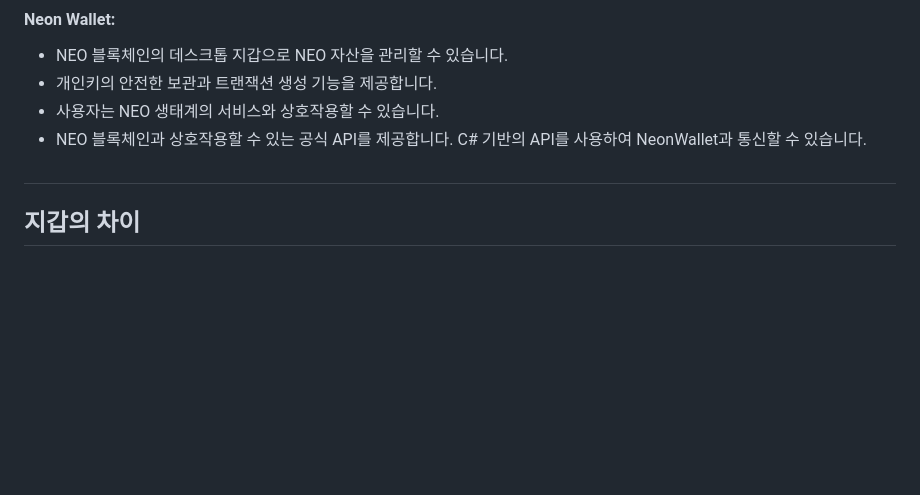
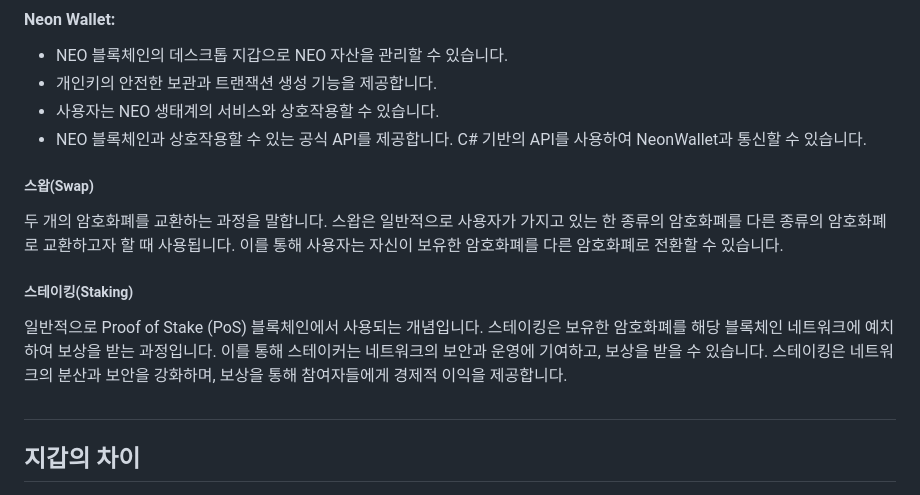
Before and after one commit to geunkim/Metaverse, a Markdown page: Project/NFT/Wallet.md, the part around the change. Drawn GitHub-style; blank space fills up the shorter version.

```diff
--- a/Project/NFT/Wallet.md
+++ b/Project/NFT/Wallet.md
@@ -70,6 +70,12 @@
 - 개인키의 안전한 보관과 트랜잭션 생성 기능을 제공합니다.
 - 사용자는 NEO 생태계의 서비스와 상호작용할 수 있습니다.
 - NEO 블록체인과 상호작용할 수 있는 공식 API를 제공합니다. C# 기반의 API를 사용하여 NeonWallet과 통신할 수 있습니다.
+
+##### 스왑(Swap)
+두 개의 암호화폐를 교환하는 과정을 말합니다. 스왑은 일반적으로 사용자가 가지고 있는 한 종류의 암호화폐를 다른 종류의 암호화폐로 교환하고자 할 때 사용됩니다. 이를 통해 사용자는 자신이 보유한 암호화폐를 다른 암호화폐로 전환할 수 있습니다.
+
+##### 스테이킹(Staking)
+일반적으로 Proof of Stake (PoS) 블록체인에서 사용되는 개념입니다. 스테이킹은 보유한 암호화폐를 해당 블록체인 네트워크에 예치하여 보상을 받는 과정입니다. 이를 통해 스테이커는 네트워크의 보안과 운영에 기여하고, 보상을 받을 수 있습니다. 스테이킹은 네트워크의 분산과 보안을 강화하며, 보상을 통해 참여자들에게 경제적 이익을 제공합니다.
 #
 ## 지갑의 차이
 |지갑 이름|주요 특징|
```
